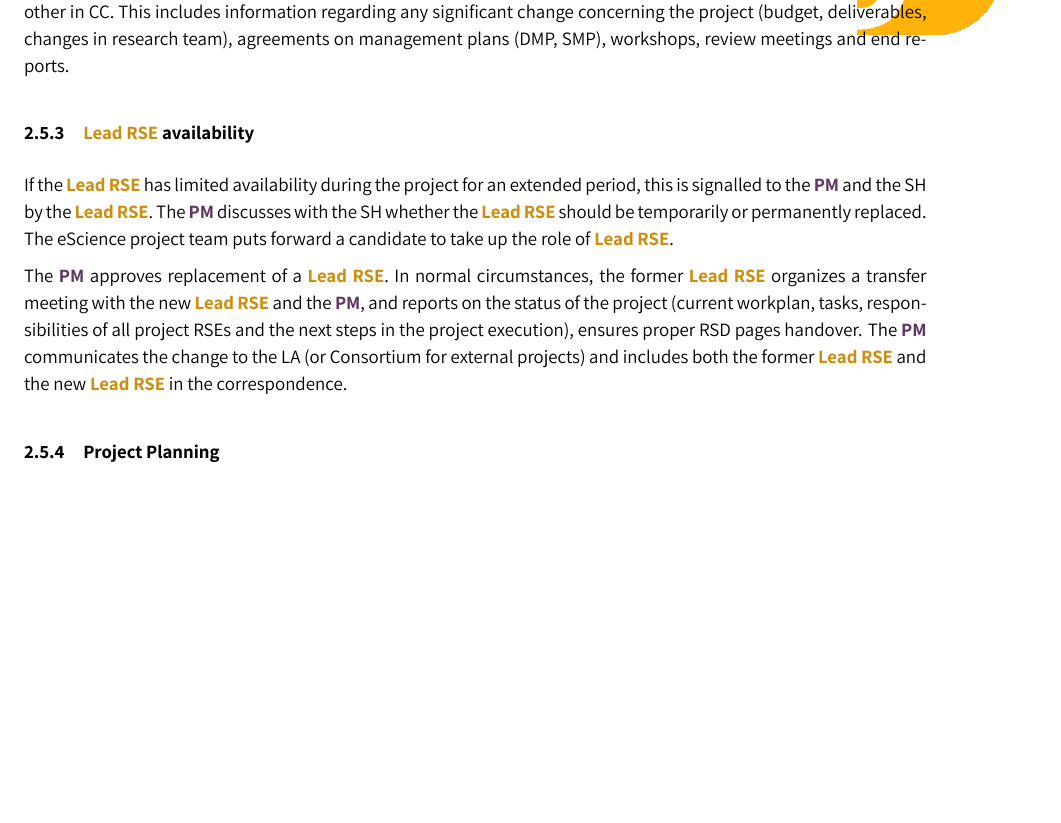
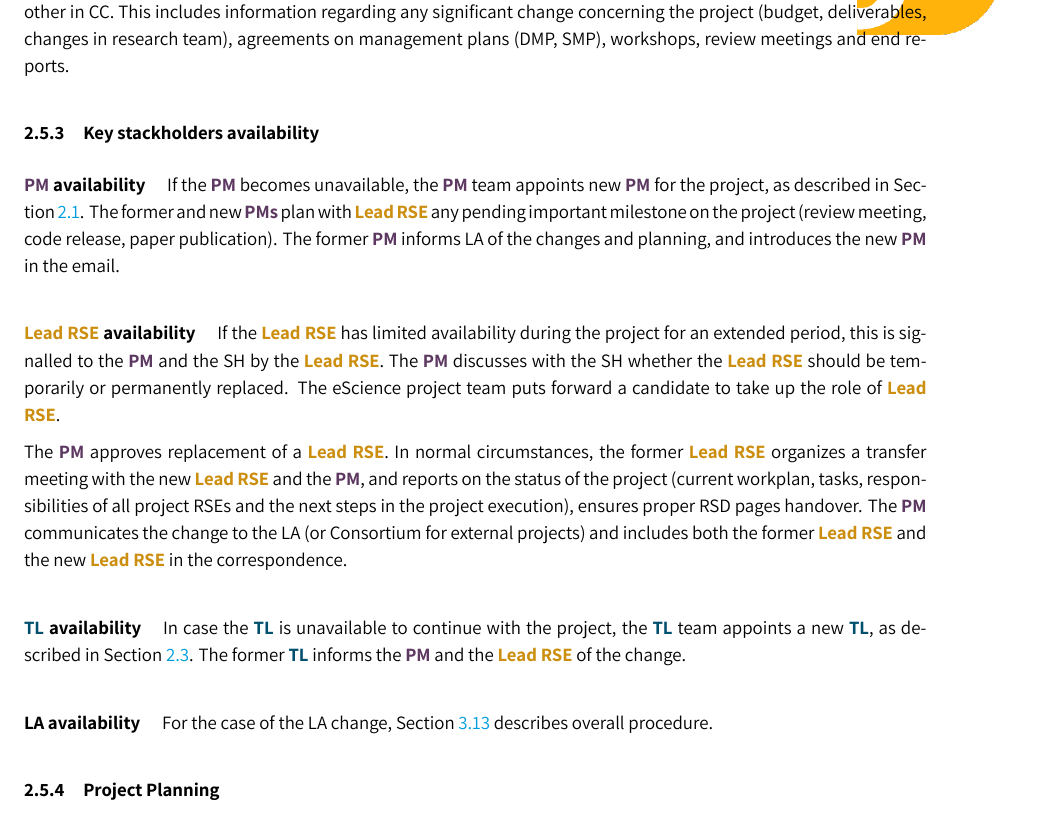
Before and after one commit to nlescpm/PMP, a LaTeX document (main.tex, which reads tex/initiation.tex): part of page 13 of 49, cut so that both start at the same text, the shorter picture padded with empty space. Compiled offline with XeLaTeX.

Commit message:
addresses #13
I expanded on the section

```diff
--- a/tex/initiation.tex
+++ b/tex/initiation.tex
@@ -190,7 +192,12 @@ The Lead RSE and PM use email for all official correspondence with the project t
 other in CC. This includes information regarding any significant change concerning the project (budget, deliverables,
 changes in research team), agreements on management plans (DMP, SMP), workshops, review meetings and end reports.
 
-\subsubsection{Lead RSE availability}
+\subsubsection{Key stackholders availability}
+\paragraph{PM availability} If the PM becomes unavailable, the PM team appoints new PM for the project, as described in Section~\ref{sec:init:pm-assign}.
+The former and new PMs plan with Lead RSE any pending important milestone on the project (review meeting, code release, paper publication).
+The former PM informs LA of the changes and planning, and introduces the new PM in the email.
+
+\paragraph{Lead RSE availability}
 If the Lead RSE has limited availability during the project for an extended period, this is signalled to the PM and the
 SH by the Lead RSE. The PM discusses with the SH whether the Lead RSE should be temporarily or permanently replaced.
 The eScience project team puts forward a candidate to take up the role of Lead RSE.
@@ -200,6 +207,11 @@ with the new Lead RSE and the PM, and reports on the status of the project (curr
 of all project RSEs and the next steps in the project execution), ensures proper RSD pages handover. The PM
 communicates the change to the LA (or Consortium for external projects) and includes both the former Lead RSE and the
 new Lead RSE in the correspondence.
+
+\paragraph{TL availability} In case the TL is unavailable to continue with the project, the TL team appoints a new TL, as described in Section~\ref{sec:init:tl-assign}.
+The former TL informs the PM and the Lead RSE of the change.
+
+\paragraph{LA availability} For the case of the LA change, Section~\ref{sec:exec:changes} describes overall procedure.
 
 \subsubsection{Project Planning}
 
```
Also changed, not shown: tex/initiation.tex (2 more changed lines).
